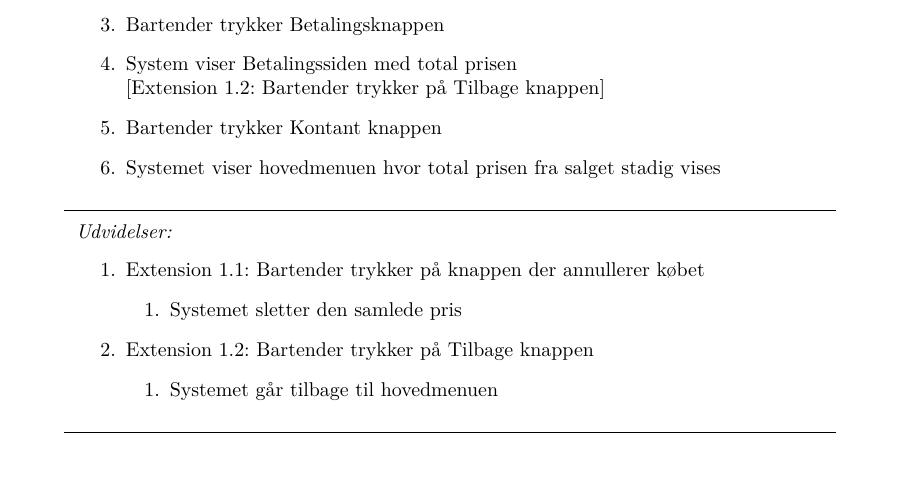
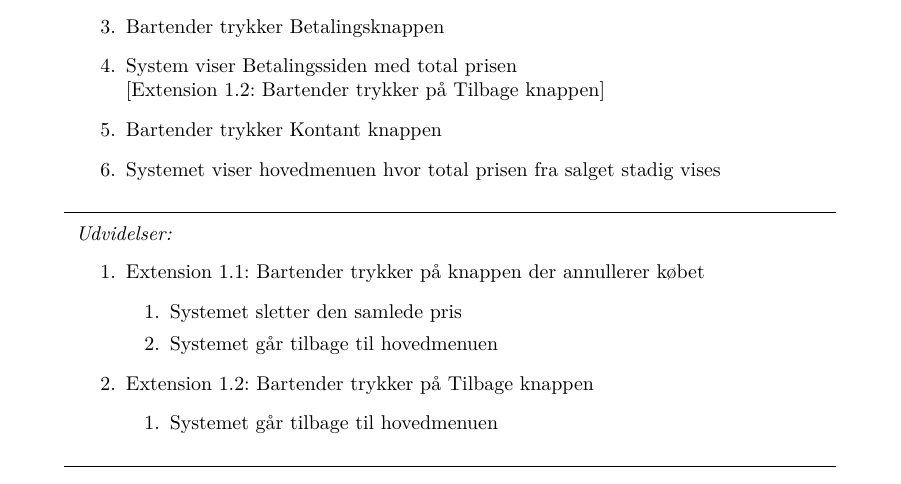
Before and after one commit to KasperSK/TripleA, a LaTeX thesis (Projektdokumentation/Main.tex, which reads Projektdokumentation/Kravspecifikation/UseCases/UseCase01.tex): part of page 6 of 18, cut so that both start at the same text. Compiled offline with pdfLaTeX.

Commit message:
Rettelse i Use Case 1
Extension 1.1

```diff
--- a/Projektdokumentation/Kravspecifikation/UseCases/UseCase01.tex
+++ b/Projektdokumentation/Kravspecifikation/UseCases/UseCase01.tex
@@ -38,6 +38,7 @@ I denne Use Case ser vi hvordan et kontant salg bliver foretaget
 	\item Extension 1.1: Bartender trykker på knappen der annullerer købet
 		\begin{enumerate}
 		\item[1.] Systemet sletter den samlede pris
+		\item[2.] Systemet går tilbage til hovedmenuen
 		\end{enumerate}
 	\item Extension 1.2: Bartender trykker på Tilbage knappen
 		\begin{enumerate}
```
